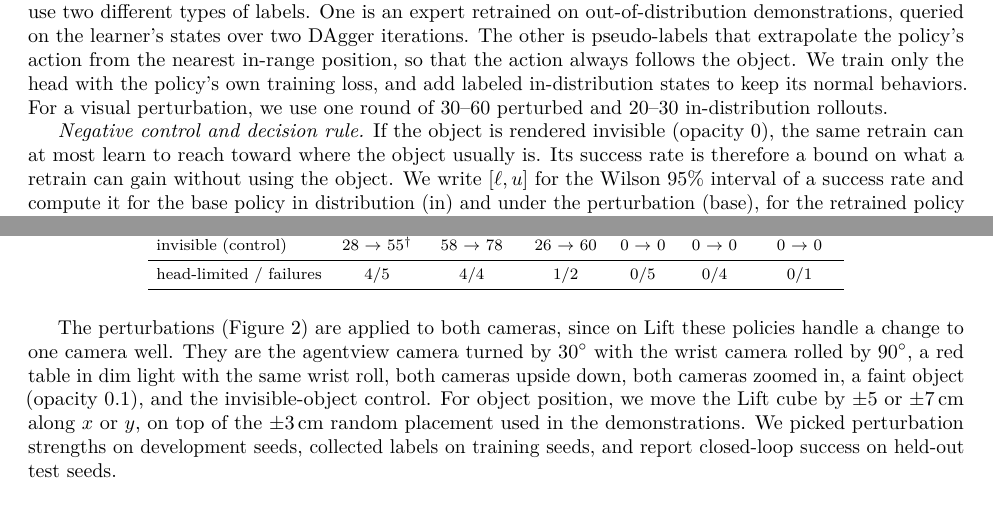
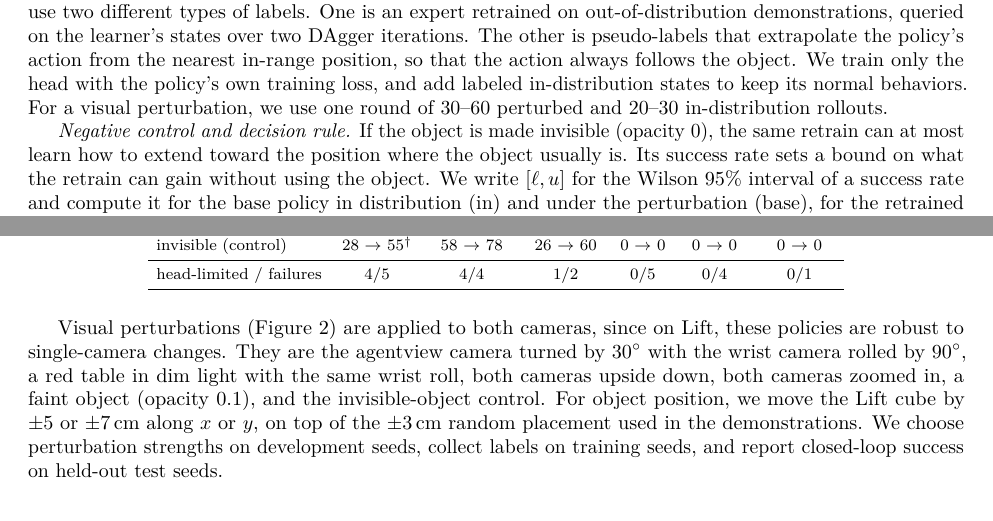
Before and after one commit to HenryNVP/edge-vla-hil, a LaTeX paper (paper/main.tex): two parts of pages 2 and 3 of 6, joined at a grey line, cut so that both start at the same text. Compiled offline with pdfLaTeX.

Commit message:
Paper: control and setup in the author's wording

```diff
--- a/paper/main.tex
+++ b/paper/main.tex
@@ -142,9 +142,9 @@ action always follows the object. We train only the head with the policy's own t
 labeled in-distribution states to keep its normal behaviors. For a visual perturbation, we use one round
 of 30--60 perturbed and 20--30 in-distribution rollouts.
 
-\emph{Negative control and decision rule.} If the object is rendered invisible (opacity 0), the same
-retrain can at most learn to reach toward where the object usually is. Its success rate is therefore a
-bound on what a retrain can gain without using the object. We write $[\ell, u]$ for the Wilson 95\%
+\emph{Negative control and decision rule.} If the object is made invisible (opacity 0), the same
+retrain can at most learn how to extend toward the position where the object usually is. Its success
+rate sets a bound on what the retrain can gain without using the object. We write $[\ell, u]$ for the Wilson 95\%
 interval of a success rate and compute it for the base policy in distribution (in) and under the
 perturbation (base), for the retrained policy under the perturbation (ret), and for the retrained
 control (ctl). We then use the rule
@@ -169,12 +169,12 @@ for each task and one Diffusion Policy each for Lift and Square, and we fine-tun
 distribution, the success rate is 100\% on Lift, 84\% for ACT and 95\% for Diffusion Policy on Square,
 and 46\% on ToolHang.
 
-The perturbations (Figure~\ref{fig:shifts}) are applied to both cameras, since on Lift these policies
-handle a change to one camera well. They are the agentview camera turned by $30^\circ$ with the wrist
+Visual perturbations (Figure~\ref{fig:shifts}) are applied to both cameras, since on Lift, these
+policies are robust to single-camera changes. They are the agentview camera turned by $30^\circ$ with the wrist
 camera rolled by $90^\circ$, a red table in dim light with the same wrist roll, both cameras upside down,
 both cameras zoomed in, a faint object (opacity 0.1), and the invisible-object control. For object
 position, we move the Lift cube by $\pm5$ or $\pm7$\,cm along $x$ or $y$, on top of the $\pm3$\,cm
-random placement used in the demonstrations. We picked perturbation strengths on development seeds, collected
+random placement used in the demonstrations. We choose perturbation strengths on development seeds, collect
 labels on training seeds, and report closed-loop success on held-out test seeds.
 
 \begin{figure}[t]
```
